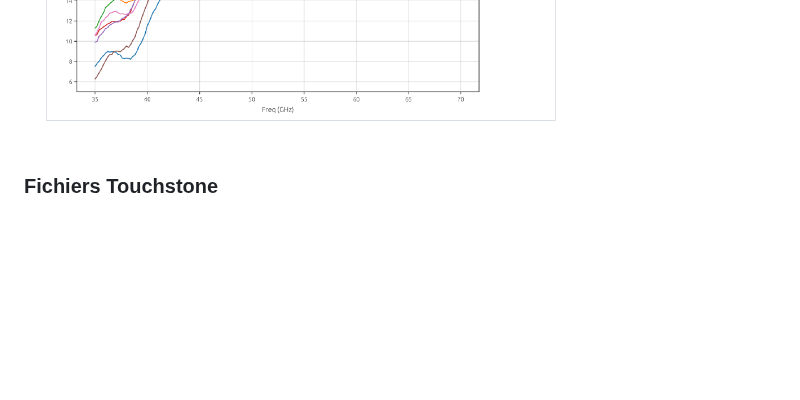
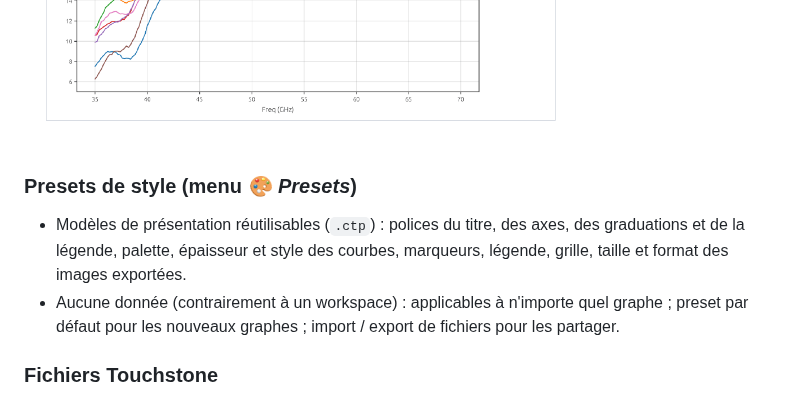
Before and after one commit to Citroz31/CurveTracer, a Markdown page: README.md, the part around the change. GitHub-like rendering; blank space fills up the shorter version.

```diff
--- a/README.md
+++ b/README.md
@@ -135,6 +135,12 @@ crochets (`[VDD Supply Current [A]]`) ou directement s'ils sont simples (`S21db`
 ![Export](docs/screenshots/export.png)
 ![Diapositive](docs/screenshots/slide-1.png)
 
+### Presets de style (menu *🎨 Presets*)
+- Modèles de présentation réutilisables (`.ctp`) : polices du titre, des axes, des graduations et de la légende,
+  palette, épaisseur et style des courbes, marqueurs, légende, grille, taille et format des images exportées.
+- Aucune donnée (contrairement à un workspace) : applicables à n'importe quel graphe ; preset par défaut pour les
+  nouveaux graphes ; import / export de fichiers pour les partager.
+
 ### Fichiers Touchstone
 - Chargement des `.s1p` … `.snp` comme sources de données (colonnes Freq, S11db, S11deg, S21db…).
 - Export `.snp` depuis la page *Export Data* : nombre de ports détecté, ports écrits au choix.
```
Also changed, not shown: docs/GUIDE_UTILISATEUR.md (+56 -2 lines), docs/RELEASE_NOTES.md (+12 -0 lines), docs/screenshots/presets.png (added), 8 other files.
